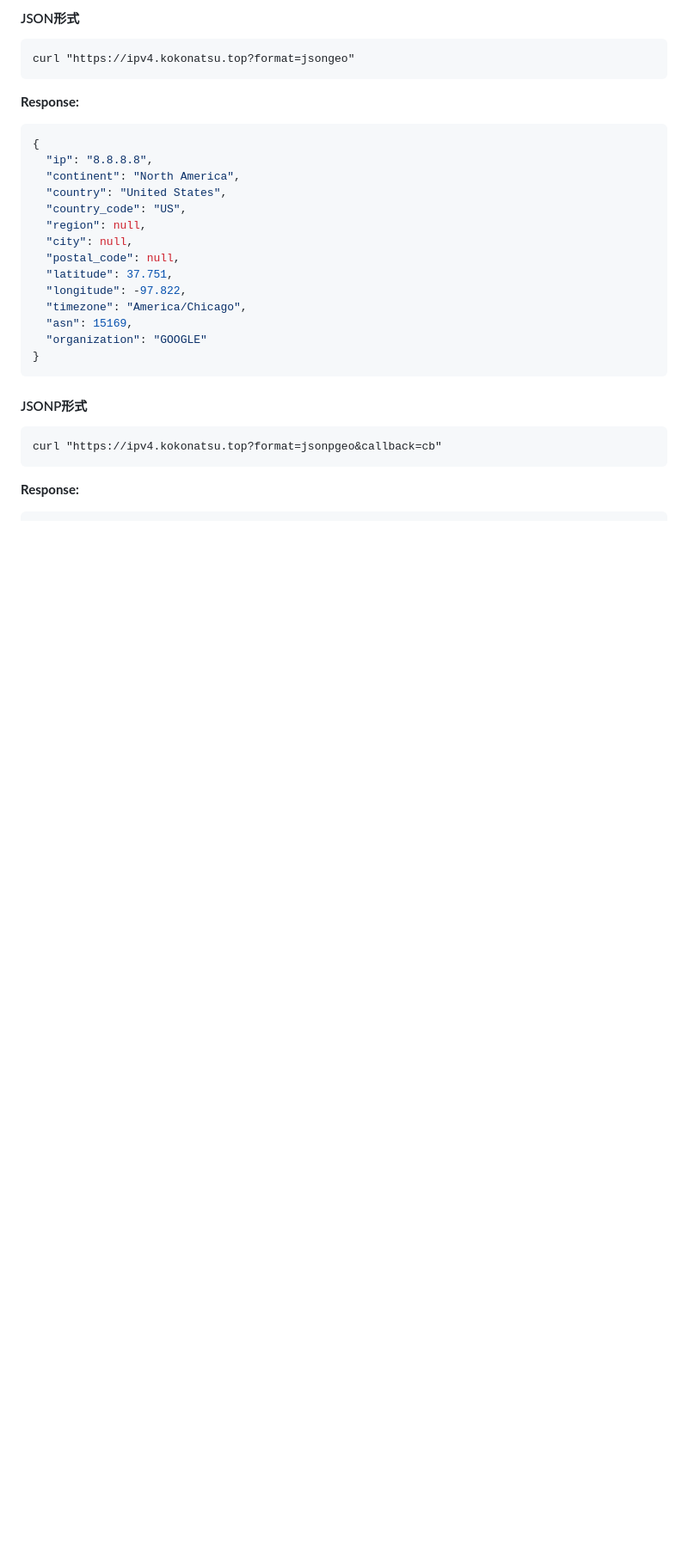
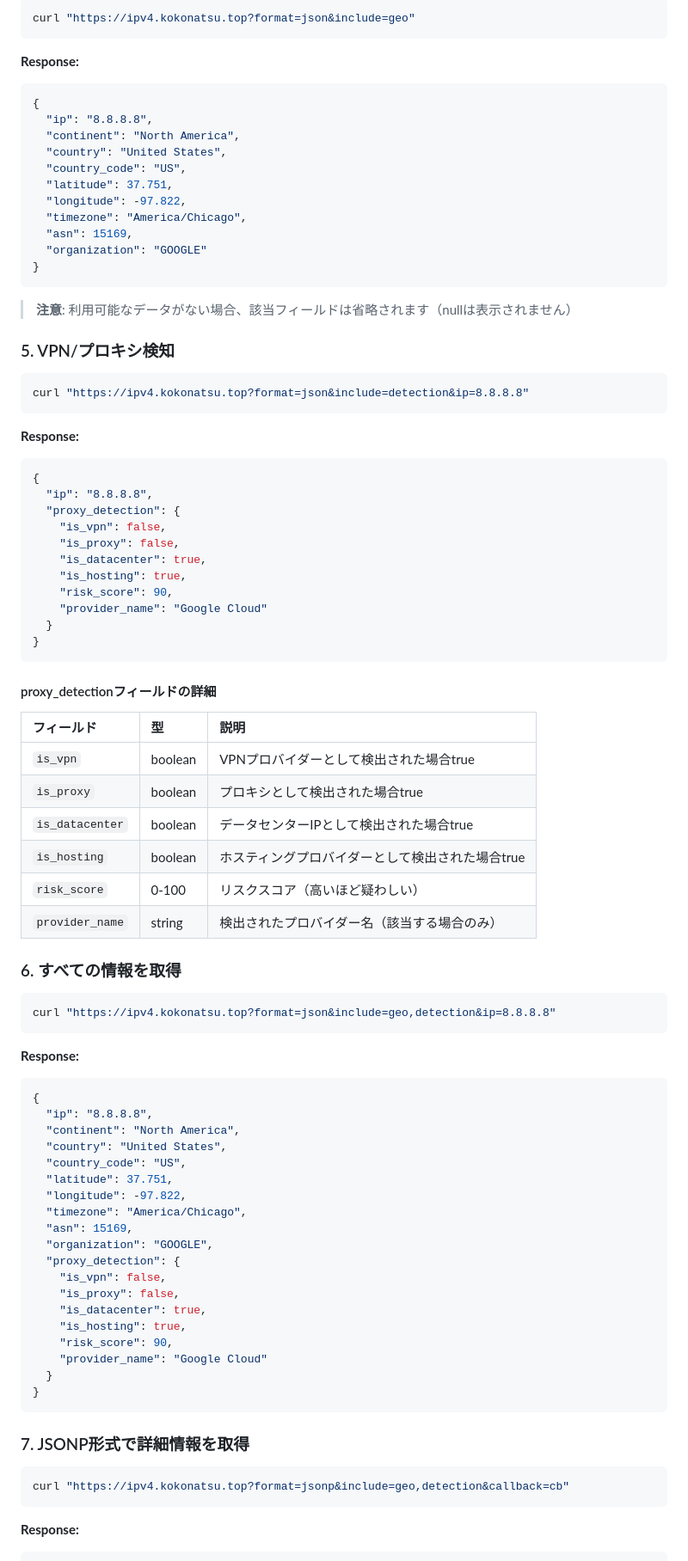
Before and after one commit to maruta-yadeeeeee/kokonatsu-document, a Markdown page: kokonastu-ip_api.md, the part around the change printed below. Shown: that part at 86% size. Drawn GitHub-style; blank space fills up the shorter version.

Commit message:
Enhance KokoIP API documentation with new features
Added VPN/proxy detection features and improved documentation.

````diff
--- a/kokonastu-ip_api.md
+++ b/kokonastu-ip_api.md
@@ -69,7 +82,6 @@ getMyIP({"ip":"123.456.78.9"});
 
-#### JSON形式
-```
-curl "https://ipv4.kokonatsu.top?format=jsongeo"
+```bash
+curl "https://ipv4.kokonatsu.top?format=json&include=geo"
 ```
 **Response:**
 ```json
@@ -78,9 +90,6 @@ curl "https://ipv4.kokonatsu.top?format=jsongeo"
   "continent": "North America",
   "country": "United States",
   "country_code": "US",
-  "region": null,
-  "city": null,
-  "postal_code": null,
   "latitude": 37.751,
   "longitude": -97.822,
   "timezone": "America/Chicago",
@@ -89,9 +98,71 @@ curl "https://ipv4.kokonatsu.top?format=jsongeo"
 }
 ```
 
-#### JSONP形式
+> **注意**: 利用可能なデータがない場合、該当フィールドは省略されます（nullは表示されません）
+
+### 5. VPN/プロキシ検知
+
+```bash
+curl "https://ipv4.kokonatsu.top?format=json&include=detection&ip=8.8.8.8"
 ```
-curl "https://ipv4.kokonatsu.top?format=jsonpgeo&callback=cb"
+**Response:**
+```json
+{
+  "ip": "8.8.8.8",
+  "proxy_detection": {
+    "is_vpn": false,
+    "is_proxy": false,
+    "is_datacenter": true,
+    "is_hosting": true,
+    "risk_score": 90,
+    "provider_name": "Google Cloud"
+  }
+}
+```
+
+#### proxy_detectionフィールドの詳細
+
+| フィールド | 型 | 説明 |
+| :--- | :--- | :--- |
+| `is_vpn` | boolean | VPNプロバイダーとして検出された場合true |
+| `is_proxy` | boolean | プロキシとして検出された場合true |
+| `is_datacenter` | boolean | データセンターIPとして検出された場合true |
+| `is_hosting` | boolean | ホスティングプロバイダーとして検出された場合true |
+| `risk_score` | 0-100 | リスクスコア（高いほど疑わしい） |
+| `provider_name` | string | 検出されたプロバイダー名（該当する場合のみ） |
+
+### 6. すべての情報を取得
+
+```bash
+curl "https://ipv4.kokonatsu.top?format=json&include=geo,detection&ip=8.8.8.8"
+```
+**Response:**
+```json
+{
+  "ip": "8.8.8.8",
+  "continent": "North America",
+  "country": "United States",
+  "country_code": "US",
+  "latitude": 37.751,
+  "longitude": -97.822,
+  "timezone": "America/Chicago",
+  "asn": 15169,
+  "organization": "GOOGLE",
+  "proxy_detection": {
+    "is_vpn": false,
+    "is_proxy": false,
+    "is_datacenter": true,
+    "is_hosting": true,
+    "risk_score": 90,
+    "provider_name": "Google Cloud"
+  }
+}
+```
+
+### 7. JSONP形式で詳細情報を取得
+
+```bash
+curl "https://ipv4.kokonatsu.top?format=jsonp&include=geo,detection&callback=cb"
 ```
 **Response:**
 ```javascript
````
Also changed, not shown: other parts of kokonastu-ip_api.md (+94 -20 lines).
